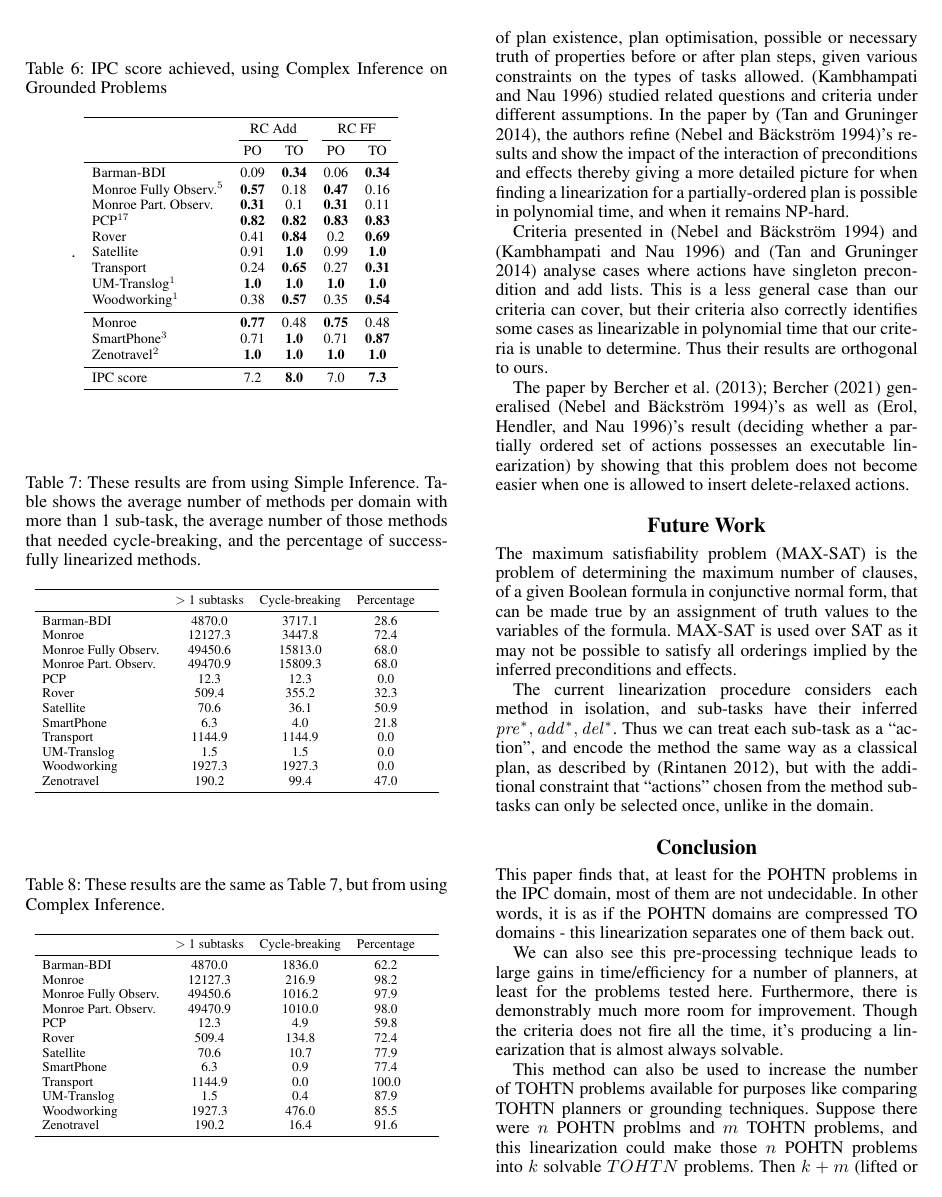
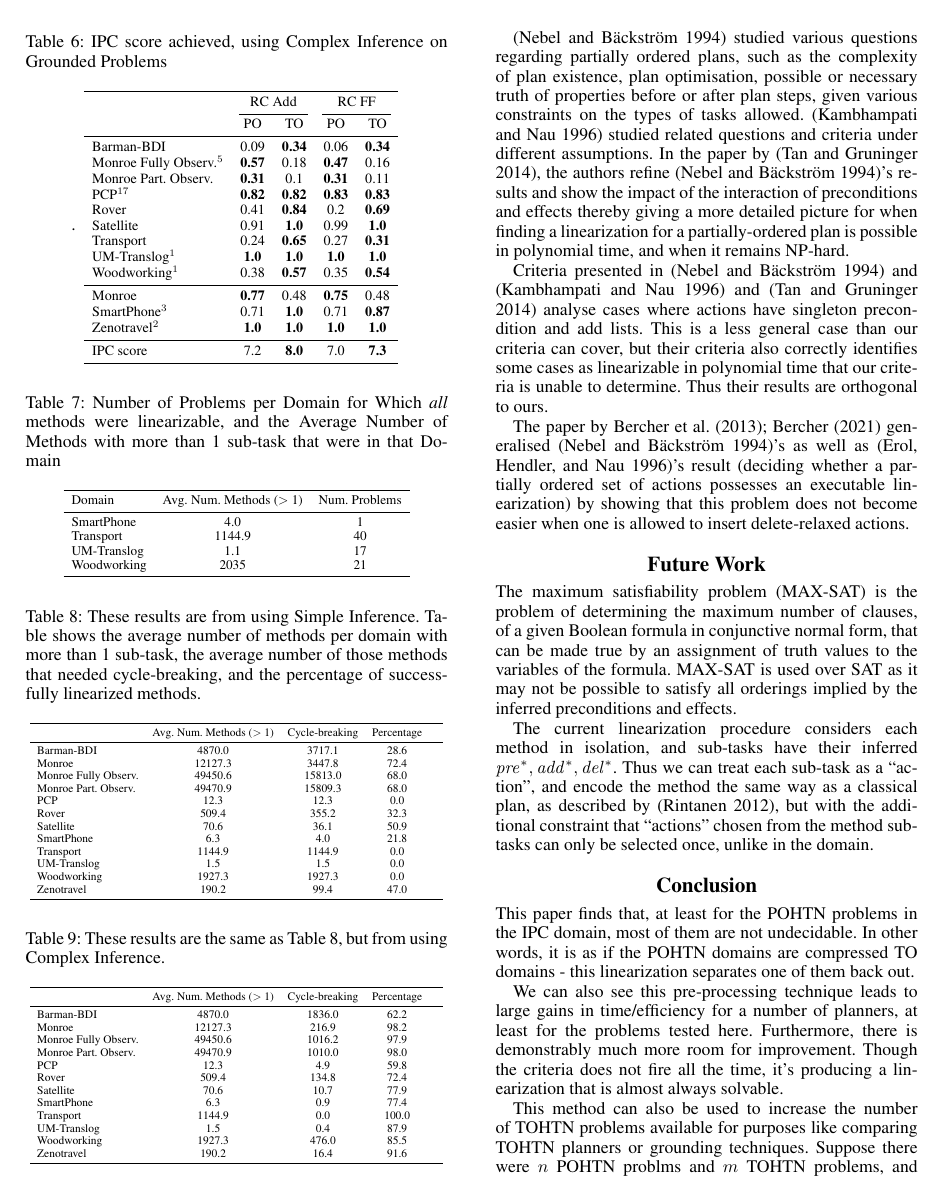
Before and after one commit to ClareWu33/icaps-2023-linearization, a LaTeX paper (paper/paper-mainfile.tex): page 7 of 8. Compiled offline with pdfLaTeX.

Commit message:
Add lin statistics

```diff
--- a/paper/paper-mainfile.tex
+++ b/paper/paper-mainfile.tex
@@ -1000,15 +1000,32 @@ Fortunately, when using complex inference, most partially ordered methods in all
 \end{table}
 
 
+\begin{table}
+	\centering
+	\caption{Number of Problems per Domain for Which \emph{all} methods were linearizable, and the Average Number of Methods with more than 1 sub-task that were in that Domain}
+	\scalebox{0.75} {
+	\begin{tabular}{lcccl}
+		\toprule
+		Domain      & Avg. Num. Methods ($>$ 1) & Num. Problems \\
+		\midrule
+		SmartPhone  & 4.0                   &  1     \\
+		Transport   & 1144.9                & 40       \\
+		UM-Translog & 1.1                    & 17   \\
+		Woodworking & 2035              &   21    \\
+				\bottomrule
+	\end{tabular}
+	}
+\end{table}
+
 
 \begin{table}
 	\centering
 	\caption{These results are from using Simple Inference. Table shows the average number of methods per domain with more than 1 sub-task, the average number of those methods that needed cycle-breaking, and the percentage of successfully linearized methods.}
 	\label{table:SimpleLinearizable}
-		\scalebox{0.75} {
+		\scalebox{0.65} {
 	\begin{tabular}{lcccl}
 		\toprule
-		&$>$ 1 subtasks & Cycle-breaking & Percentage &  \\
+		& Avg. Num. Methods ($>$ 1) & Cycle-breaking & Percentage &  \\
 		\midrule
 Barman-BDI & 4870.0 & 3717.1 & 28.6  \\
 Monroe & 12127.3 & 3447.8 & 72.4  \\
@@ -1032,10 +1049,10 @@ Zenotravel & 190.2 & 99.4 & 47.0  \\
 	\centering
 	\caption{These results are the same as Table~\ref{table:SimpleLinearizable}, but from using Complex Inference.}
 	\label{table:ComplexLinearizable}
-	\scalebox{0.75} {
+	\scalebox{0.65} {
 	\begin{tabular}{lcccl}
 		\toprule
-		&$>$ 1 subtasks & Cycle-breaking & Percentage &  \\
+		&  Avg. Num. Methods ($>$ 1)& Cycle-breaking & Percentage &  \\
 		\midrule
 			Barman-BDI &  4870.0 & 1836.0 & 62.2  \\
 			Monroe & 12127.3 & 216.9 & 98.2  \\
```
Also changed, not shown: paper/paper-mainfile.tex (4 more changed lines).
